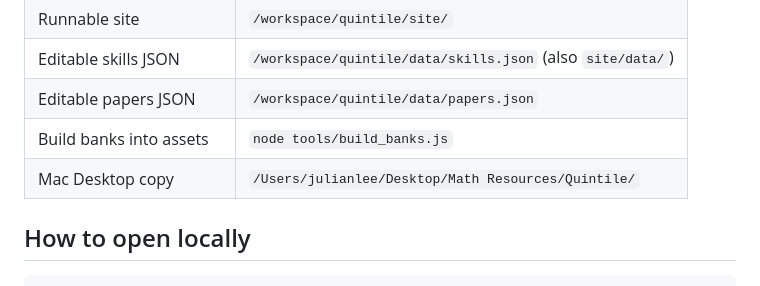
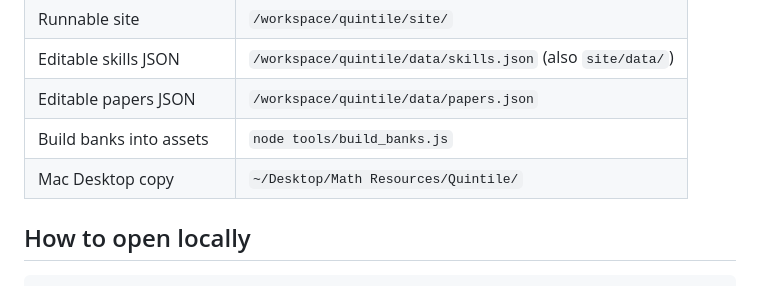
Before and after one commit to julianlee314-hue/quintile-aa-hl, a Markdown page: INVENTORY.md, the part around the change. GitHub-like rendering.

Commit message:
Remove local paths

```diff
--- a/INVENTORY.md
+++ b/INVENTORY.md
@@ -82,7 +82,7 @@ Target: ≥6 questions per stage per strand (≥18 per strand).
 | Editable skills JSON | `/workspace/quintile/data/skills.json` (also `site/data/`) |
 | Editable papers JSON | `/workspace/quintile/data/papers.json` |
 | Build banks into assets | `node tools/build_banks.js` |
-| Mac Desktop copy | `/Users/julianlee/Desktop/Math Resources/Quintile/` |
+| Mac Desktop copy | `~/Desktop/Math Resources/Quintile/` |
 
 ## How to open locally
 
```
